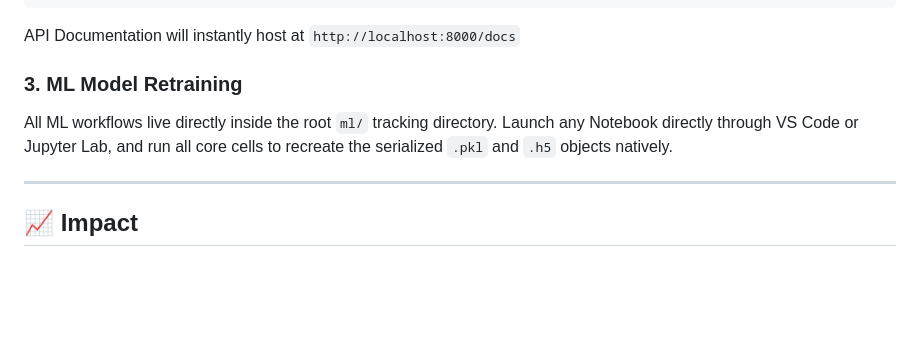
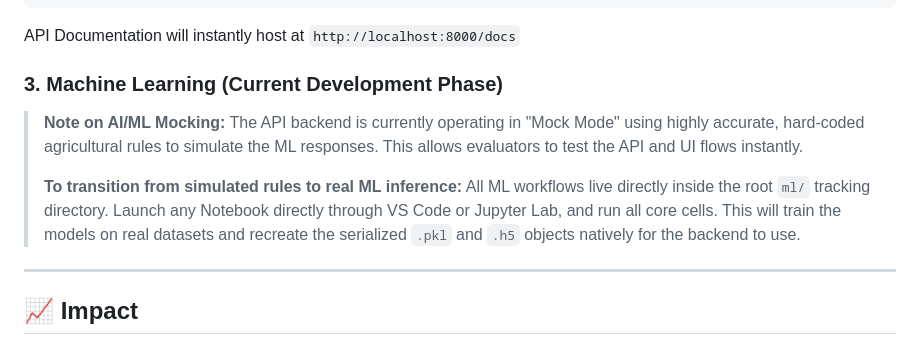
Before and after one commit to Imjolayemi/farm_decision_making, a Markdown page: README.md, the part around the change. Drawn GitHub-style; blank space fills up the shorter version.

Commit message:
docs: clarify that machine learning features are currently mocked

````diff
--- a/README.md
+++ b/README.md
@@ -52,8 +52,11 @@ uvicorn app.main:app --reload --port 8000
 ```
 API Documentation will instantly host at `http://localhost:8000/docs`
 
-### 3. ML Model Retraining
-All ML workflows live directly inside the root `ml/` tracking directory. Launch any Notebook directly through VS Code or Jupyter Lab, and run all core cells to recreate the serialized `.pkl` and `.h5` objects natively.
+### 3. Machine Learning (Current Development Phase)
+> **Note on AI/ML Mocking:** The API backend is currently operating in "Mock Mode" using highly accurate, hard-coded agricultural rules to simulate the ML responses. This allows evaluators to test the API and UI flows instantly.
+>
+> **To transition from simulated rules to real ML inference:**
+> All ML workflows live directly inside the root `ml/` tracking directory. Launch any Notebook directly through VS Code or Jupyter Lab, and run all core cells. This will train the models on real datasets and recreate the serialized `.pkl` and `.h5` objects natively for the backend to use.
 
 ---
 
````
